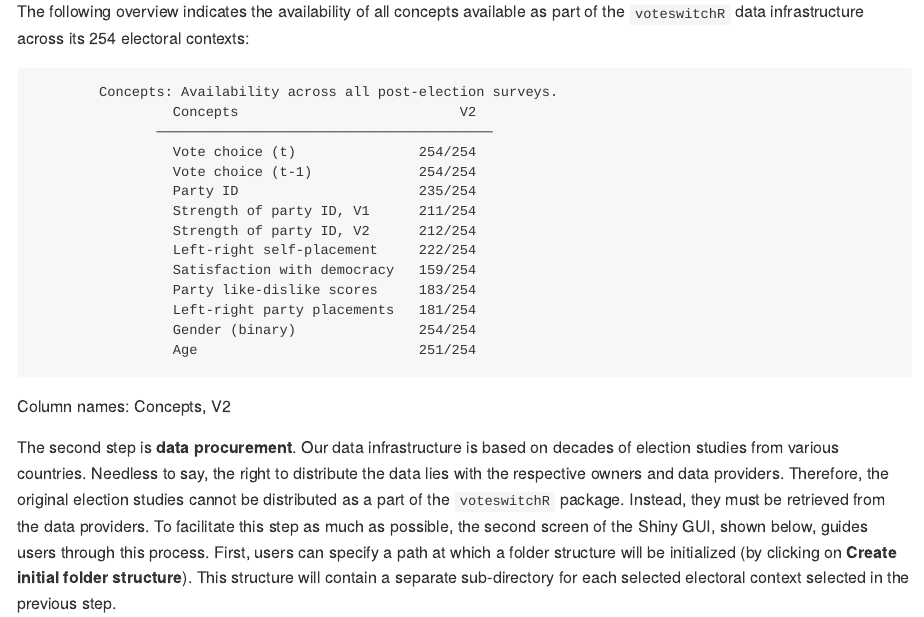
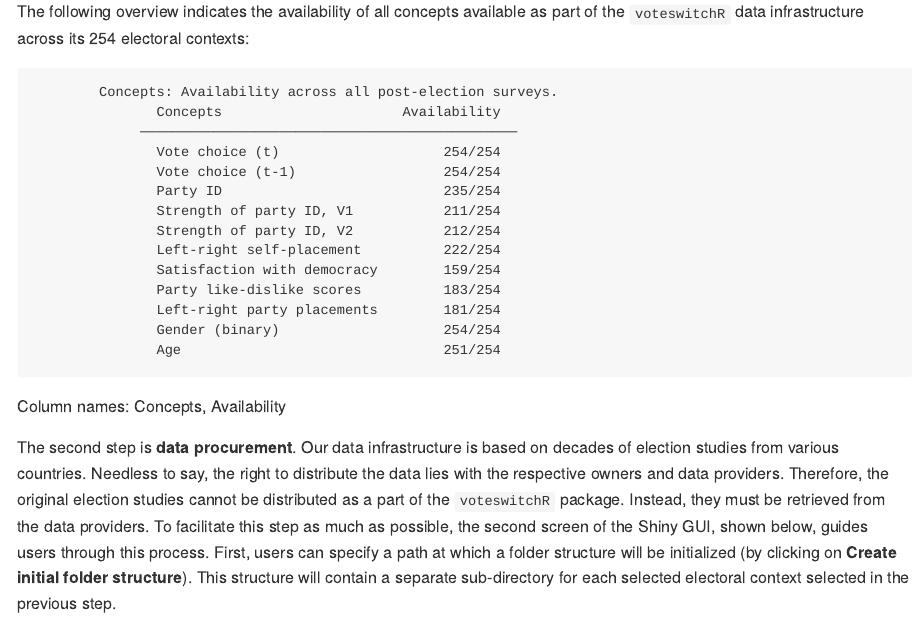
Before and after one commit to denis-cohen/voteswitchR, an R Markdown document (readme.rmd): the page in a window 1100 px wide, from 2700 px down. The pictures show the output file readme.md that the author committed with the source, drawn offline in the style of GitHub.

Commit message:
updated readme

````diff
--- a/readme.rmd
+++ b/readme.rmd
@@ -154,8 +154,9 @@ concepts <- data_file$data %>%
 concepts <-
   as_tibble(cbind(
     Concepts = names(concepts),
-    Availability = t(concepts)
-  ))
+    t(concepts)
+  )) %>%
+  dplyr::rename(Availability = V2)
 ```
 
 ```{r concepts-print, eval=TRUE, echo=FALSE, warning=FALSE, message=FALSE}
````
Also changed, not shown: readme.md.
